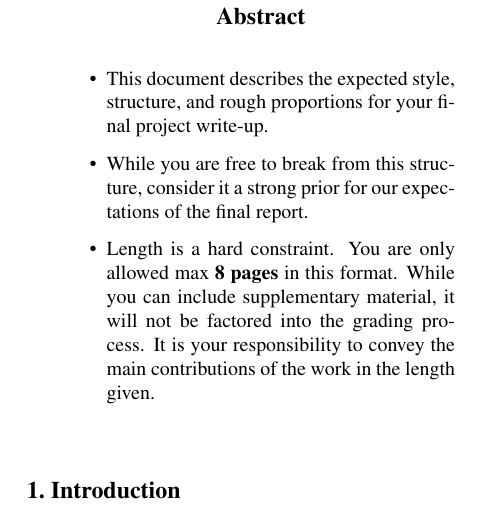
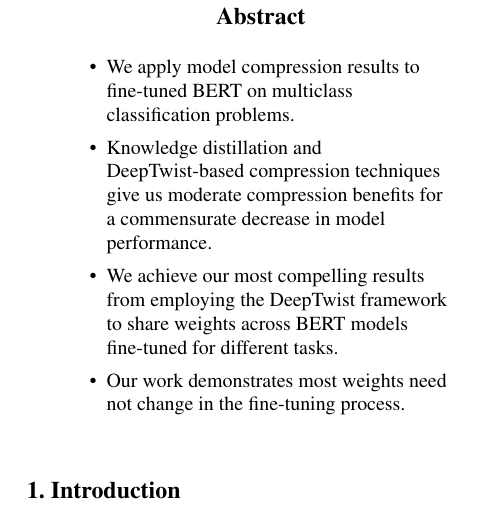
Before and after one commit to frtennis1/cs287-project, a LaTeX paper (paper/paper.tex): part of one column of page 1 of 5, cut so that both start at the same text. Compiled offline with pdfLaTeX.

Commit message:
Add tentative abstract bullet points

```diff
--- a/paper/paper.tex
+++ b/paper/paper.tex
@@ -42,15 +42,25 @@
 ]
 
 \begin{abstract}
+\raggedright
   \begin{itemize}
-  \item This document describes the expected style, structure, and rough
-  proportions for your final project write-up.
-  \item While you are free to break from this structure, consider it a strong
-  prior for our expectations of the final report.
-  \item Length is a hard constraint. You are only allowed max \textbf{8 pages}
-  in this format. While you can include supplementary material, it will not be
-  factored into the grading process. It is your responsibility to convey the
-  main contributions of the work in the length given.
+  \item We apply model compression results to fine-tuned BERT on multiclass
+  classification problems.
+  \item Knowledge distillation and DeepTwist-based compression techniques give
+  us moderate compression benefits for a commensurate decrease in model
+  performance.
+  \item We achieve our most compelling results from employing the DeepTwist
+  framework to share weights across BERT models fine-tuned for different tasks.
+  \item Our work demonstrates most weights need not change in the fine-tuning
+  process.
+%   \item This document describes the expected style, structure, and rough
+%   proportions for your final project write-up.
+%   \item While you are free to break from this structure, consider it a strong
+%   prior for our expectations of the final report.
+%   \item Length is a hard constraint. You are only allowed max \textbf{8 pages}
+%   in this format. While you can include supplementary material, it will not be
+%   factored into the grading process. It is your responsibility to convey the
+%   main contributions of the work in the length given.
   \end{itemize}
 
 
```
